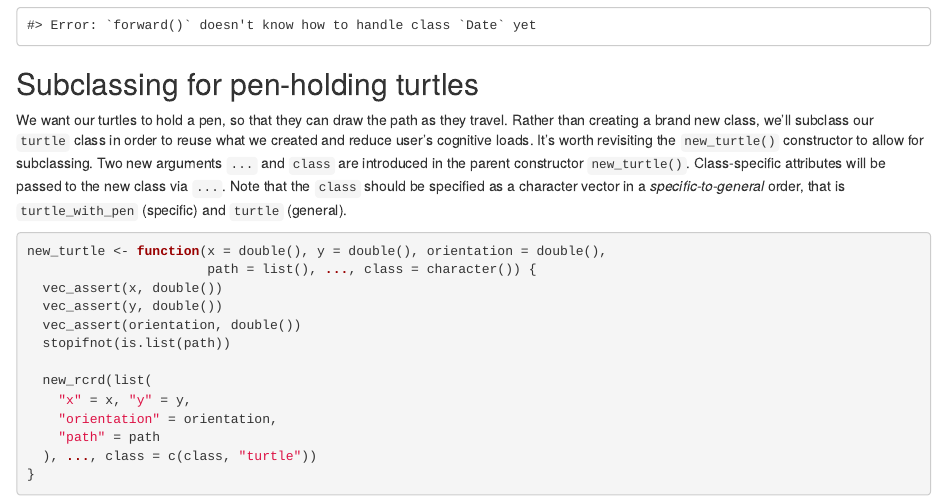
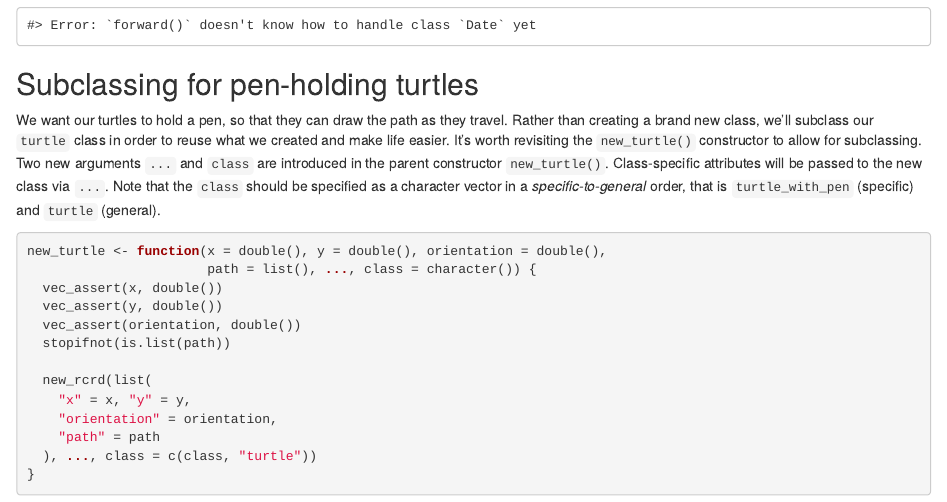
Before and after one commit to earowang/blog, an R Markdown document (content/post/practical-guide-to-s3.Rmd): the page in a window 1100 px wide, from 4400 px down. Rendered offline with R 4.5, knitr and Pandoc, with nearby package versions; drawn as R Markdown's standard HTML page in place of the format the file asks for; some code elsewhere in the file could not run offline.

Commit message:
Revert "minor tweak"
This reverts commit da7e7e3b4d84cdbd865c7ea95a9c10e5729dc032.

````diff
--- a/content/post/practical-guide-to-s3.Rmd
+++ b/content/post/practical-guide-to-s3.Rmd
@@ -185,7 +185,7 @@ forward(Sys.Date())
 
 ## Subclassing for pen-holding turtles
 
-We want our turtles to hold a pen, so that they can draw the path as they travel. Rather than creating a brand new class, we'll subclass our `turtle` class in order to reuse what we created and reduce user's cognitive loads. It's worth revisiting the `new_turtle()` constructor to allow for subclassing. Two new arguments `...` and `class` are introduced in the parent constructor `new_turtle()`. Class-specific attributes will be passed to the new class via `...`. Note that the `class` should be specified as a character vector in a *specific-to-general* order, that is `turtle_with_pen` (specific) and `turtle` (general).
+We want our turtles to hold a pen, so that they can draw the path as they travel. Rather than creating a brand new class, we'll subclass our `turtle` class in order to reuse what we created and make life easier. It's worth revisiting the `new_turtle()` constructor to allow for subclassing. Two new arguments `...` and `class` are introduced in the parent constructor `new_turtle()`. Class-specific attributes will be passed to the new class via `...`. Note that the `class` should be specified as a character vector in a *specific-to-general* order, that is `turtle_with_pen` (specific) and `turtle` (general).
 
 ```{r}
 new_turtle <- function(x = double(), y = double(), orientation = double(),
````
Also changed, not shown: content/post/practical-guide-to-s3.html.
